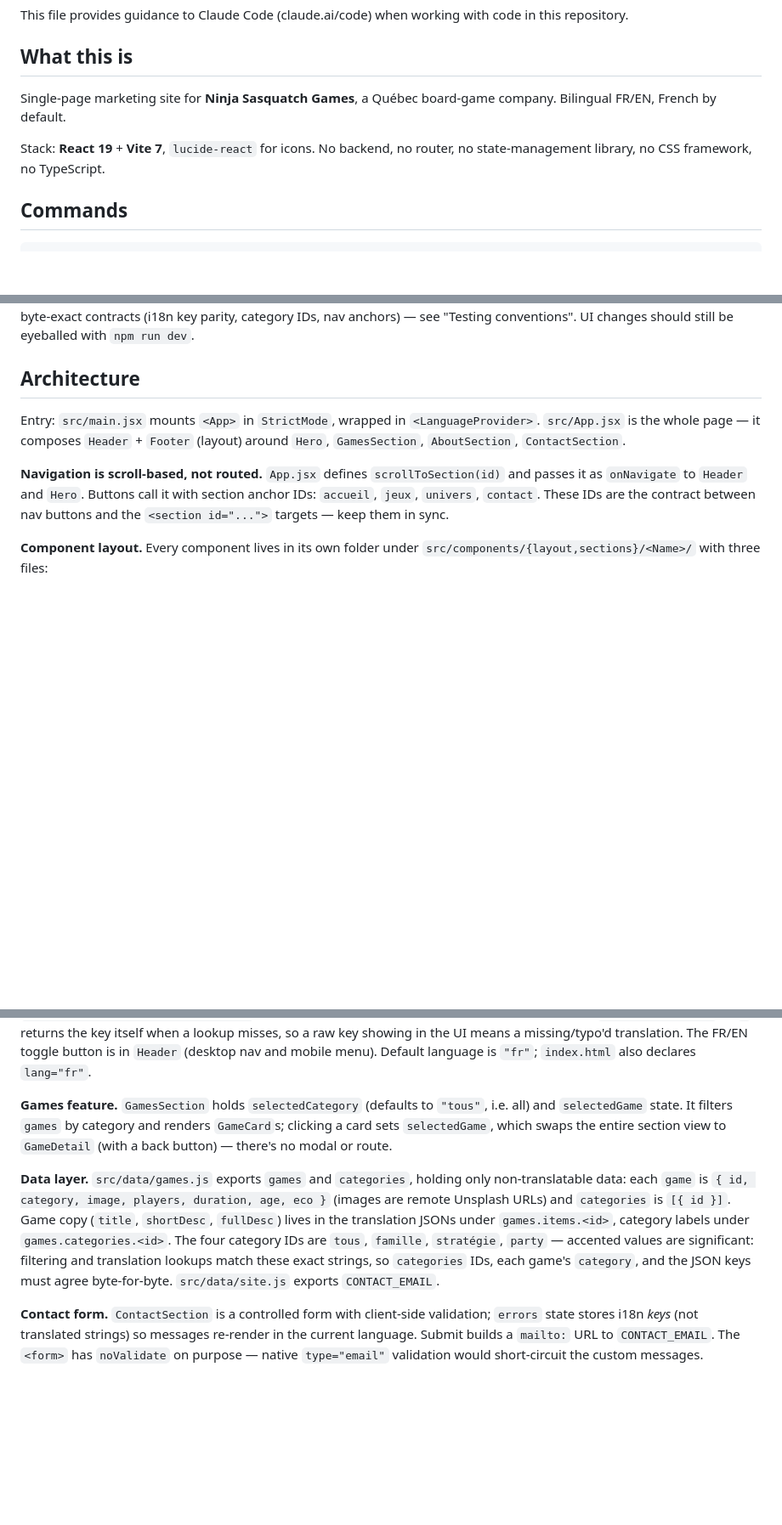
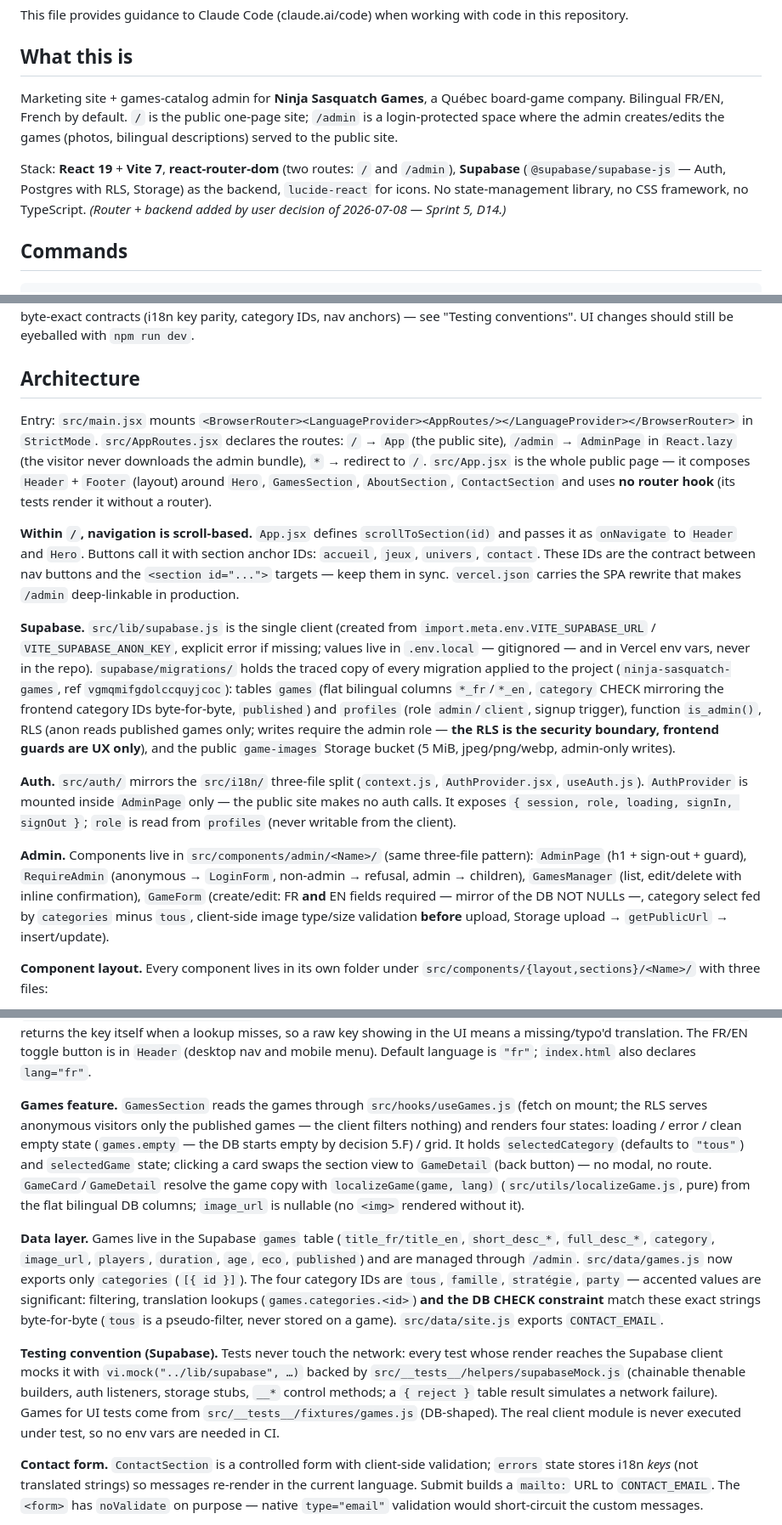
Before and after one commit to yvlar/NINJASASQUACTH-FRONTEND, a Markdown page: CLAUDE.md, 3 parts joined by grey strips. Shown at 85% size. Drawn GitHub-style; blank space fills up the shorter version.

Commit message:
docs: amendement CLAUDE.md — conventions router/Supabase/env et mocks (décision utilisateur du 2026-07-08, item 5.14)

```diff
--- a/CLAUDE.md
+++ b/CLAUDE.md
@@ -4,9 +4,9 @@ This file provides guidance to Claude Code (claude.ai/code) when working with co
 
 ## What this is
 
-Single-page marketing site for **Ninja Sasquatch Games**, a Québec board-game company. Bilingual FR/EN, French by default.
+Marketing site + games-catalog admin for **Ninja Sasquatch Games**, a Québec board-game company. Bilingual FR/EN, French by default. `/` is the public one-page site; `/admin` is a login-protected space where the admin creates/edits the games (photos, bilingual descriptions) served to the public site.
 
-Stack: **React 19** + **Vite 7**, `lucide-react` for icons. No backend, no router, no state-management library, no CSS framework, no TypeScript.
+Stack: **React 19** + **Vite 7**, **react-router-dom** (two routes: `/` and `/admin`), **Supabase** (`@supabase/supabase-js` — Auth, Postgres with RLS, Storage) as the backend, `lucide-react` for icons. No state-management library, no CSS framework, no TypeScript. *(Router + backend added by user decision of 2026-07-08 — Sprint 5, D14.)*
 
 ## Commands
 
@@ -23,9 +23,15 @@ Tests run on **Vitest + Testing Library** (jsdom environment, configured in the
 
 ## Architecture
 
-Entry: `src/main.jsx` mounts `<App>` in `StrictMode`, wrapped in `<LanguageProvider>`. `src/App.jsx` is the whole page — it composes `Header` + `Footer` (layout) around `Hero`, `GamesSection`, `AboutSection`, `ContactSection`.
+Entry: `src/main.jsx` mounts `<BrowserRouter><LanguageProvider><AppRoutes/></LanguageProvider></BrowserRouter>` in `StrictMode`. `src/AppRoutes.jsx` declares the routes: `/` → `App` (the public site), `/admin` → `AdminPage` in `React.lazy` (the visitor never downloads the admin bundle), `*` → redirect to `/`. `src/App.jsx` is the whole public page — it composes `Header` + `Footer` (layout) around `Hero`, `GamesSection`, `AboutSection`, `ContactSection` and uses **no router hook** (its tests render it without a router).
 
-**Navigation is scroll-based, not routed.** `App.jsx` defines `scrollToSection(id)` and passes it as `onNavigate` to `Header` and `Hero`. Buttons call it with section anchor IDs: `accueil`, `jeux`, `univers`, `contact`. These IDs are the contract between nav buttons and the `<section id="...">` targets — keep them in sync.
+**Within `/`, navigation is scroll-based.** `App.jsx` defines `scrollToSection(id)` and passes it as `onNavigate` to `Header` and `Hero`. Buttons call it with section anchor IDs: `accueil`, `jeux`, `univers`, `contact`. These IDs are the contract between nav buttons and the `<section id="...">` targets — keep them in sync. `vercel.json` carries the SPA rewrite that makes `/admin` deep-linkable in production.
+
+**Supabase.** `src/lib/supabase.js` is the single client (created from `import.meta.env.VITE_SUPABASE_URL` / `VITE_SUPABASE_ANON_KEY`, explicit error if missing; values live in `.env.local` — gitignored — and in Vercel env vars, never in the repo). `supabase/migrations/` holds the traced copy of every migration applied to the project (`ninja-sasquatch-games`, ref `vgmqmifgdolccquyjcoc`): tables `games` (flat bilingual columns `*_fr`/`*_en`, `category` CHECK mirroring the frontend category IDs byte-for-byte, `published`) and `profiles` (role `admin`/`client`, signup trigger), function `is_admin()`, RLS (anon reads published games only; writes require the admin role — **the RLS is the security boundary, frontend guards are UX only**), and the public `game-images` Storage bucket (5 MiB, jpeg/png/webp, admin-only writes).
+
+**Auth.** `src/auth/` mirrors the `src/i18n/` three-file split (`context.js`, `AuthProvider.jsx`, `useAuth.js`). `AuthProvider` is mounted inside `AdminPage` only — the public site makes no auth calls. It exposes `{ session, role, loading, signIn, signOut }`; `role` is read from `profiles` (never writable from the client).
+
+**Admin.** Components live in `src/components/admin/<Name>/` (same three-file pattern): `AdminPage` (h1 + sign-out + guard), `RequireAdmin` (anonymous → `LoginForm`, non-admin → refusal, admin → children), `GamesManager` (list, edit/delete with inline confirmation), `GameForm` (create/edit: FR **and** EN fields required — mirror of the DB NOT NULLs —, category select fed by `categories` minus `tous`, client-side image type/size validation **before** upload, Storage upload → `getPublicUrl` → insert/update).
 
 **Component layout.** Every component lives in its own folder under `src/components/{layout,sections}/<Name>/` with three files:
 - `<Name>.jsx` — the component (default export)
@@ -36,9 +42,11 @@ Import components by folder (`import Header from "./components/layout/Header"`),
 
 **i18n.** `src/i18n/` holds three files, deliberately split so the `react-refresh/only-export-components` lint rule stays happy: `context.js` (the context object), `LanguageProvider.jsx` (state + `t()` + `toggleLang`, syncs `document.documentElement.lang`), and `useLanguage.js` (the hook). All user-visible strings live in `src/data/translations/{fr,en}.json` (same key structure in both files) and are looked up with `t("dot.path.key")` — `t` returns the key itself when a lookup misses, so a raw key showing in the UI means a missing/typo'd translation. The FR/EN toggle button is in `Header` (desktop nav and mobile menu). Default language is `"fr"`; `index.html` also declares `lang="fr"`.
 
-**Games feature.** `GamesSection` holds `selectedCategory` (defaults to `"tous"`, i.e. all) and `selectedGame` state. It filters `games` by category and renders `GameCard`s; clicking a card sets `selectedGame`, which swaps the entire section view to `GameDetail` (with a back button) — there's no modal or route.
+**Games feature.** `GamesSection` reads the games through `src/hooks/useGames.js` (fetch on mount; the RLS serves anonymous visitors only the published games — the client filters nothing) and renders four states: loading / error / clean empty state (`games.empty` — the DB starts empty by decision 5.F) / grid. It holds `selectedCategory` (defaults to `"tous"`) and `selectedGame` state; clicking a card swaps the section view to `GameDetail` (back button) — no modal, no route. `GameCard`/`GameDetail` resolve the game copy with `localizeGame(game, lang)` (`src/utils/localizeGame.js`, pure) from the flat bilingual DB columns; `image_url` is nullable (no `<img>` rendered without it).
 
-**Data layer.** `src/data/games.js` exports `games` and `categories`, holding only non-translatable data: each `game` is `{ id, category, image, players, duration, age, eco }` (images are remote Unsplash URLs) and `categories` is `[{ id }]`. Game copy (`title`, `shortDesc`, `fullDesc`) lives in the translation JSONs under `games.items.<id>`, category labels under `games.categories.<id>`. The four category IDs are `tous`, `famille`, `stratégie`, `party` — accented values are significant: filtering and translation lookups match these exact strings, so `categories` IDs, each game's `category`, and the JSON keys must agree byte-for-byte. `src/data/site.js` exports `CONTACT_EMAIL`.
+**Data layer.** Games live in the Supabase `games` table (`title_fr/title_en`, `short_desc_*`, `full_desc_*`, `category`, `image_url`, `players`, `duration`, `age`, `eco`, `published`) and are managed through `/admin`. `src/data/games.js` now exports only `categories` (`[{ id }]`). The four category IDs are `tous`, `famille`, `stratégie`, `party` — accented values are significant: filtering, translation lookups (`games.categories.<id>`) **and the DB CHECK constraint** match these exact strings byte-for-byte (`tous` is a pseudo-filter, never stored on a game). `src/data/site.js` exports `CONTACT_EMAIL`.
+
+**Testing convention (Supabase).** Tests never touch the network: every test whose render reaches the Supabase client mocks it with `vi.mock("../lib/supabase", …)` backed by `src/__tests__/helpers/supabaseMock.js` (chainable thenable builders, auth listeners, storage stubs, `__*` control methods; a `{ reject }` table result simulates a network failure). Games for UI tests come from `src/__tests__/fixtures/games.js` (DB-shaped). The real client module is never executed under test, so no env vars are needed in CI.
 
 **Contact form.** `ContactSection` is a controlled form with client-side validation; `errors` state stores i18n *keys* (not translated strings) so messages re-render in the current language. Submit builds a `mailto:` URL to `CONTACT_EMAIL`. The `<form>` has `noValidate` on purpose — native `type="email"` validation would short-circuit the custom messages.
 
```
